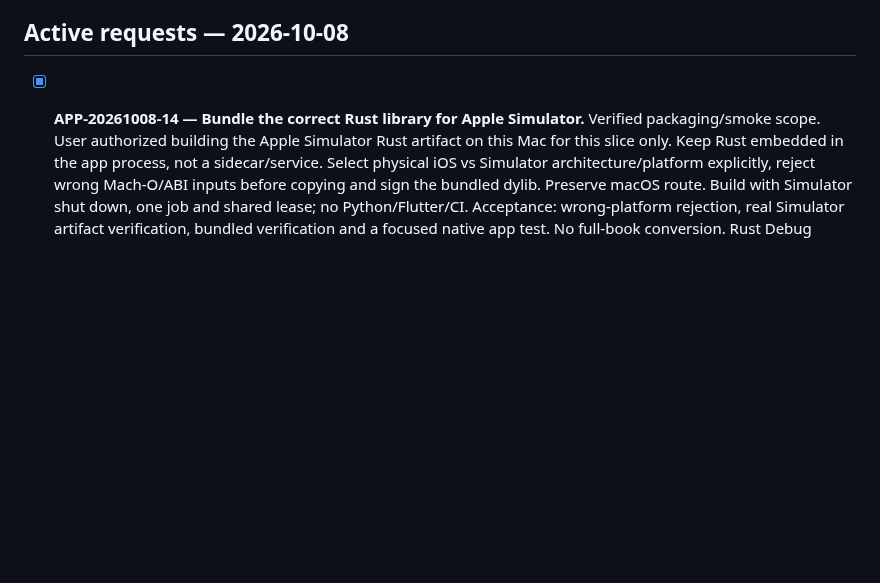
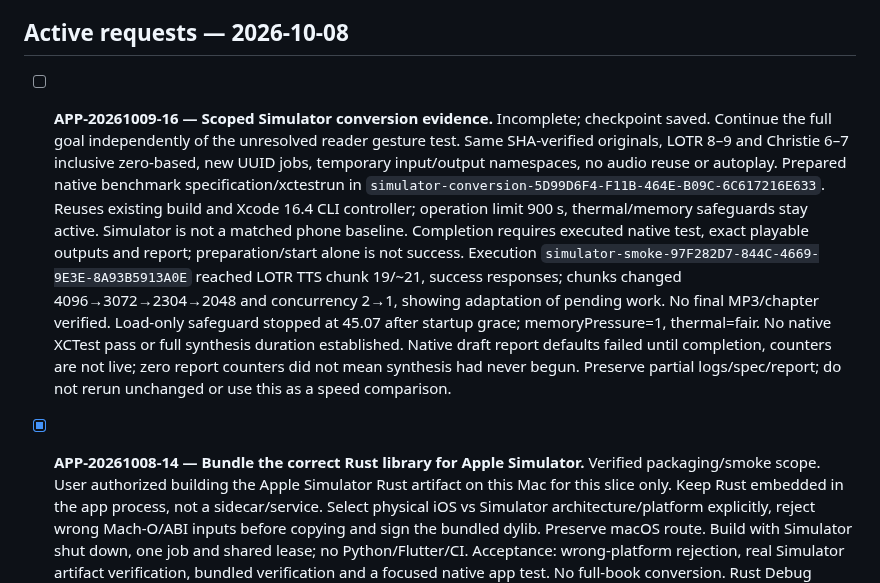
Before and after one commit to pietro1704/Epub-to-Mp3, a Markdown page: TODO_APP.md, the part around the change. Drawn GitHub-style; blank space fills up the shorter version.

Commit message:
docs: record scoped simulator synthesis progress and interruption

```diff
--- a/TODO_APP.md
+++ b/TODO_APP.md
@@ -8,6 +8,25 @@ Codex owns Apple implementation; Arch owns Rust/Flutter coordination. Both updat
 this board and `handoff.md` before crossing ownership or changing shared contracts.
 
 ## Active requests — 2026-10-08
+
+- [ ] **APP-20261009-16 — Scoped Simulator conversion evidence.** Incomplete; checkpoint saved.
+  Continue the full goal independently of the unresolved reader gesture test.
+  Same SHA-verified originals, LOTR 8–9 and Christie 6–7 inclusive zero-based,
+  new UUID jobs, temporary input/output namespaces, no audio reuse or autoplay.
+  Prepared native benchmark specification/xctestrun in
+  `simulator-conversion-5D99D6F4-F11B-464E-B09C-6C617216E633`.
+  Reuses existing build and Xcode 16.4 CLI controller; operation limit 900 s,
+  thermal/memory safeguards stay active. Simulator is not a matched phone baseline.
+  Completion requires executed native test, exact playable outputs and report;
+  preparation/start alone is not success.
+  Execution `simulator-smoke-97F282D7-844C-4669-9E3E-8A93B5913A0E` reached LOTR
+  TTS chunk 19/~21, success responses; chunks changed 4096→3072→2304→2048 and
+  concurrency 2→1, showing adaptation of pending work. No final MP3/chapter verified.
+  Load-only safeguard stopped at 45.07 after startup grace; memoryPressure=1,
+  thermal=fair. No native XCTest pass or full synthesis duration established.
+  Native draft report defaults failed until completion, counters are not live;
+  zero report counters did not mean synthesis had never begun. Preserve partial
+  logs/spec/report; do not rerun unchanged or use this as a speed comparison.
 
 - [x] **APP-20261008-14 — Bundle the correct Rust library for Apple Simulator.** Verified packaging/smoke scope.
   User authorized building the Apple Simulator Rust artifact on this Mac for this
```
